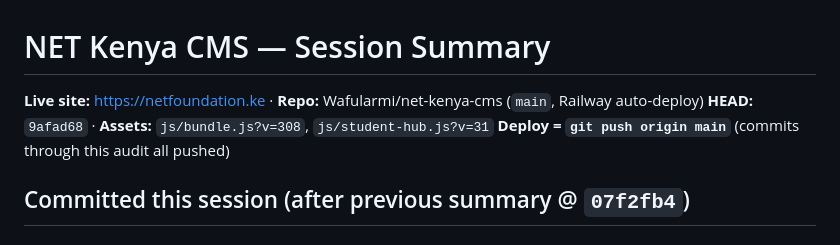
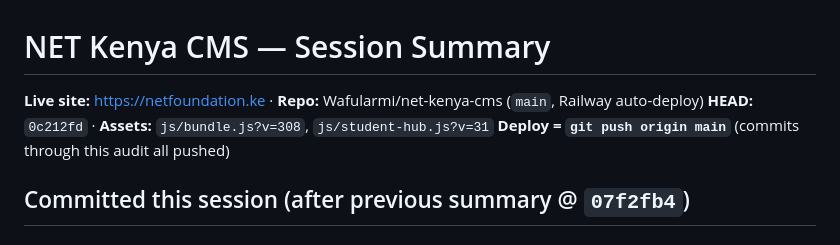
Before and after one commit to Wafularmi/net-kenya-cms, a Markdown page: SESSION_SUMMARY.md, the part around the change. GitHub-like rendering.

Commit message:
Session summary: update HEAD marker to 0c212fd

```diff
--- a/SESSION_SUMMARY.md
+++ b/SESSION_SUMMARY.md
@@ -1,7 +1,7 @@
 # NET Kenya CMS — Session Summary
 
 **Live site:** https://netfoundation.ke · **Repo:** Wafularmi/net-kenya-cms (`main`, Railway auto-deploy)
-**HEAD:** `9afad68` · **Assets:** `js/bundle.js?v=308`, `js/student-hub.js?v=31`
+**HEAD:** `0c212fd` · **Assets:** `js/bundle.js?v=308`, `js/student-hub.js?v=31`
 **Deploy = `git push origin main`** (commits through this audit all pushed)
 
 ## Committed this session (after previous summary @ `07f2fb4`)
```
